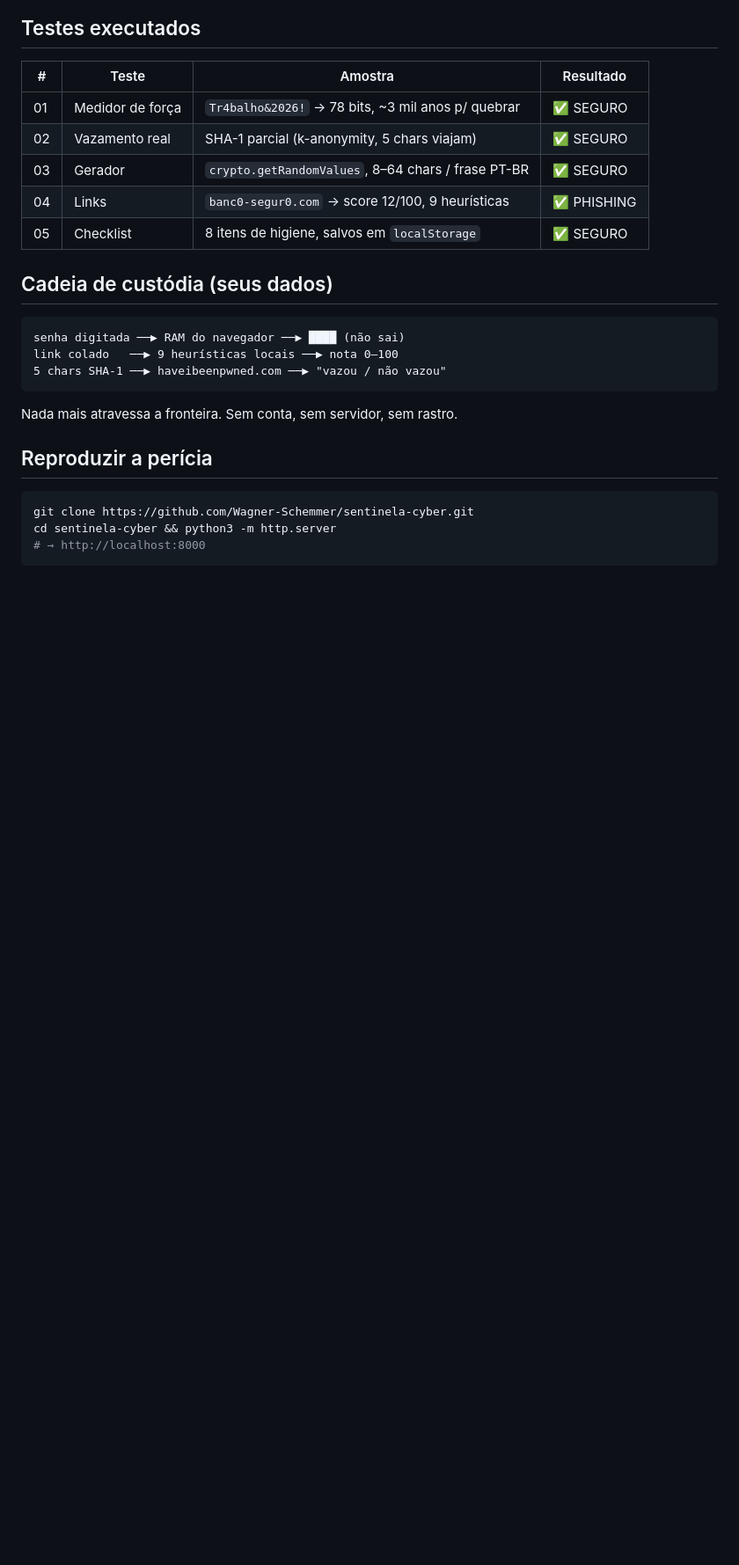
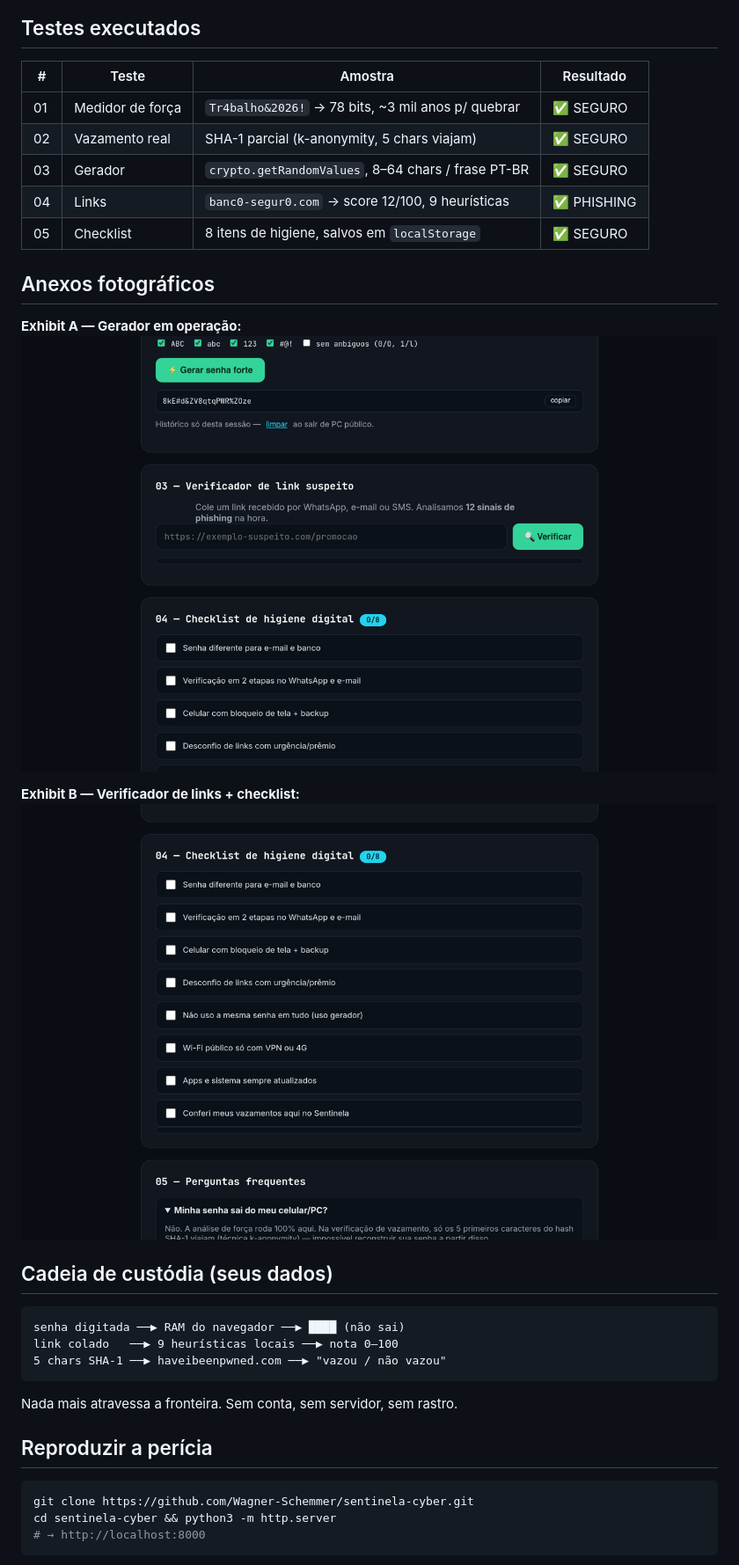
Before and after one commit to Wagner-Schemmer/sentinela-cyber, a Markdown page: README.md, the part around the change printed below. Shown: that part at 88% size. Rendered like a GitHub page; pictures changed too: docs/sent-gerador.png (added), docs/sent-links.png (added); blank space fills up the shorter version.

Commit message:
docs: README adensado (galeria + stack + star history)

````diff
--- a/README.md
+++ b/README.md
@@ -19,6 +19,14 @@
 | 04 | Links | `banc0-segur0.com` → score 12/100, 9 heurísticas | ✅ PHISHING |
 | 05 | Checklist | 8 itens de higiene, salvos em `localStorage` | ✅ SEGURO |
 
+## Anexos fotográficos
+
+**Exhibit A — Gerador em operação:**
+<a href="https://sentinela-cyber.vercel.app"><img src="docs/sent-gerador.png" alt="gerador de senhas" /></a>
+
+**Exhibit B — Verificador de links + checklist:**
+<a href="https://sentinela-cyber.vercel.app"><img src="docs/sent-links.png" alt="verificador de links e checklist" /></a>
+
 ## Cadeia de custódia (seus dados)
 
 ```
````
Also changed, not shown: other parts of README.md (+13 -1 lines).
